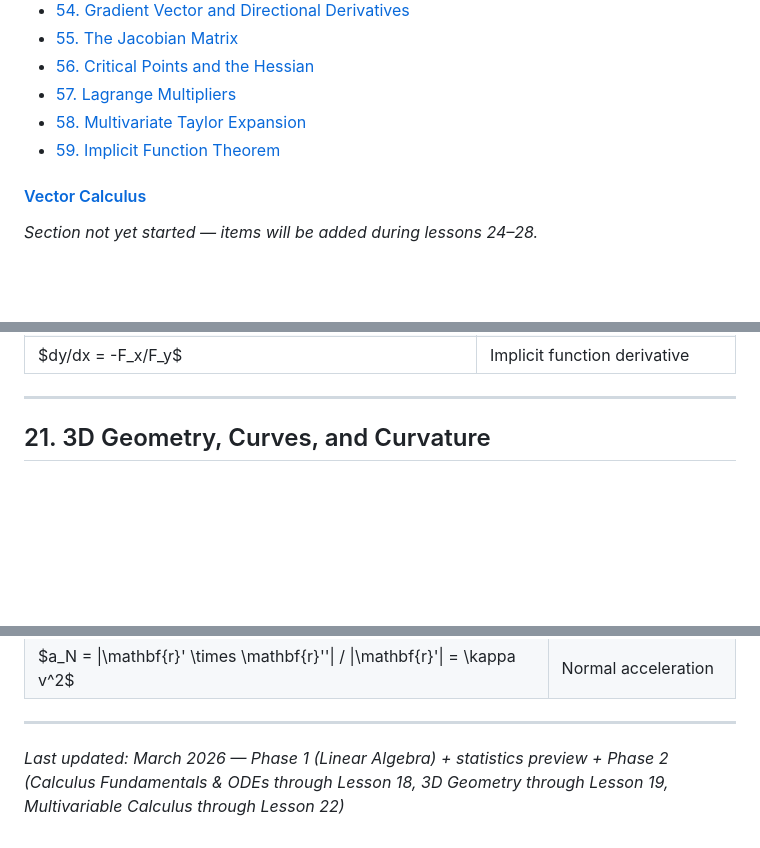
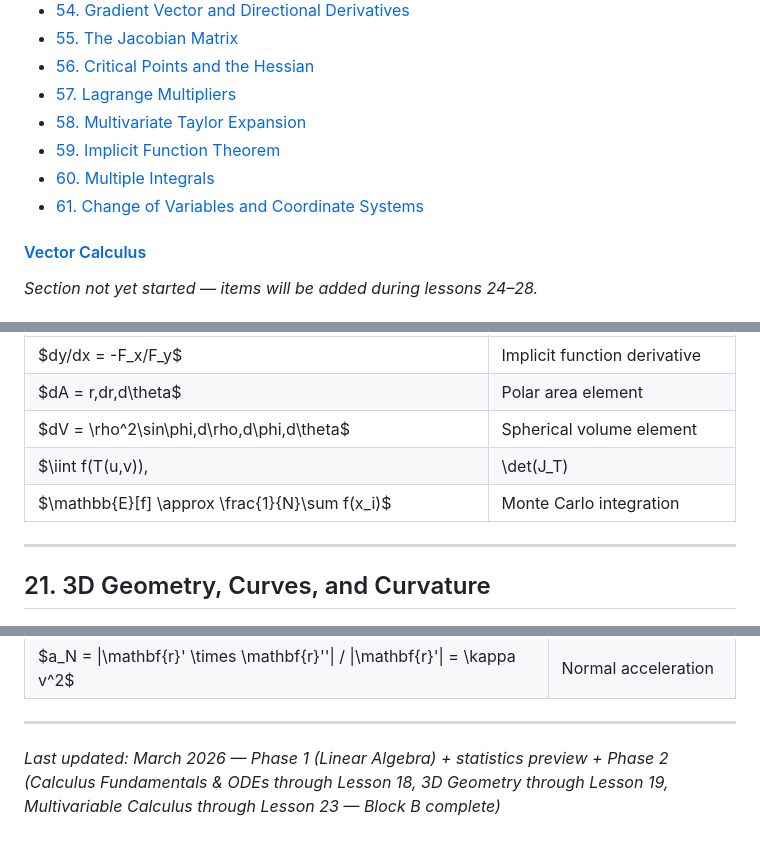
Before and after one commit to Kaxitron/research_plan, a Markdown page: resources/cheat-sheet.md, 3 parts joined by grey strips. GitHub-like rendering; blank space fills up the shorter version.

```diff
--- a/resources/cheat-sheet.md
+++ b/resources/cheat-sheet.md
@@ -88,6 +88,8 @@
 - [57. Lagrange Multipliers](#57-lagrange-multipliers)
 - [58. Multivariate Taylor Expansion](#58-multivariate-taylor-expansion)
 - [59. Implicit Function Theorem](#59-implicit-function-theorem)
+- [60. Multiple Integrals](#60-multiple-integrals)
+- [61. Change of Variables and Coordinate Systems](#61-change-of-variables-and-coordinate-systems)
 
 #### [Vector Calculus](#vector-calculus)
 *Section not yet started — items will be added during lessons 24–28.*
@@ -2077,6 +2119,10 @@ Two subproblem definitions, each with a natural memoization direction:
 | $\nabla f = \lambda \nabla g$ | Lagrange multiplier condition |
 | $f(\mathbf{a}+\mathbf{h}) \approx f(\mathbf{a}) + \nabla f^T \mathbf{h} + \frac{1}{2}\mathbf{h}^T H\,\mathbf{h}$ | Multivariate Taylor (2nd order) |
 | $dy/dx = -F_x/F_y$ | Implicit function derivative |
+| $dA = r\,dr\,d\theta$ | Polar area element |
+| $dV = \rho^2\sin\phi\,d\rho\,d\phi\,d\theta$ | Spherical volume element |
+| $\iint f(T(u,v))\,|\det(J_T)|\,du\,dv$ | Change of variables formula |
+| $\mathbb{E}[f] \approx \frac{1}{N}\sum f(x_i)$ | Monte Carlo integration |
 
 ---
 
@@ -2167,4 +2213,4 @@ $$\frac{d\hat{T}}{ds} = \kappa\hat{N}, \qquad \frac{d\hat{N}}{ds} = -\kappa\hat{
 
 ---
 
-*Last updated: March 2026 — Phase 1 (Linear Algebra) + statistics preview + Phase 2 (Calculus Fundamentals & ODEs through Lesson 18, 3D Geometry through Lesson 19, Multivariable Calculus through Lesson 22)*
+*Last updated: March 2026 — Phase 1 (Linear Algebra) + statistics preview + Phase 2 (Calculus Fundamentals & ODEs through Lesson 18, 3D Geometry through Lesson 19, Multivariable Calculus through Lesson 23 — Block B complete)*
```
Also changed, not shown: other parts of resources/cheat-sheet.md (+40 -0 lines).
